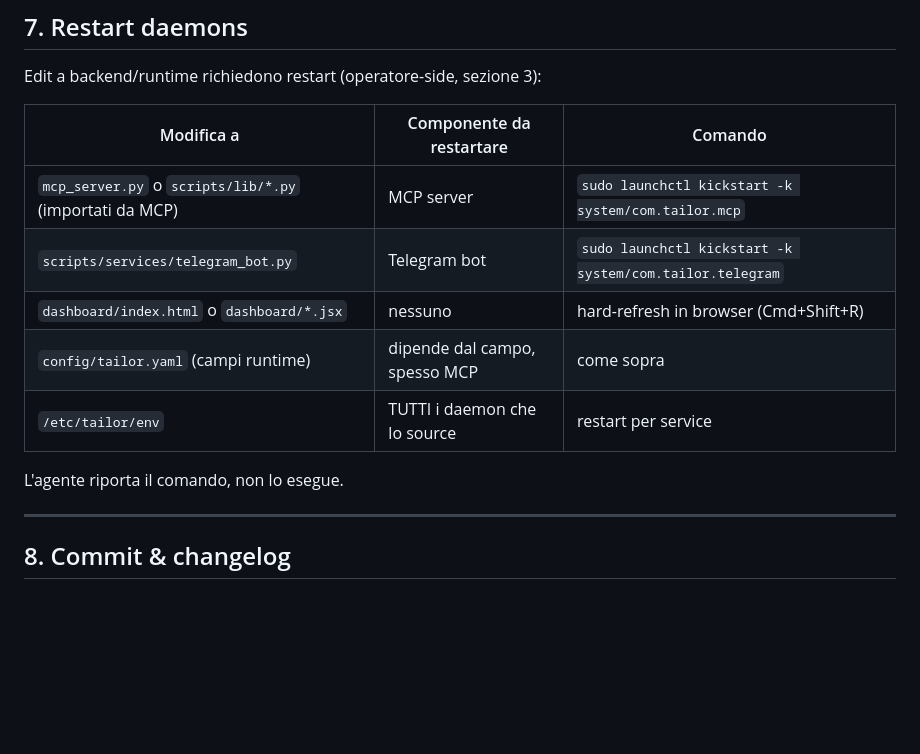
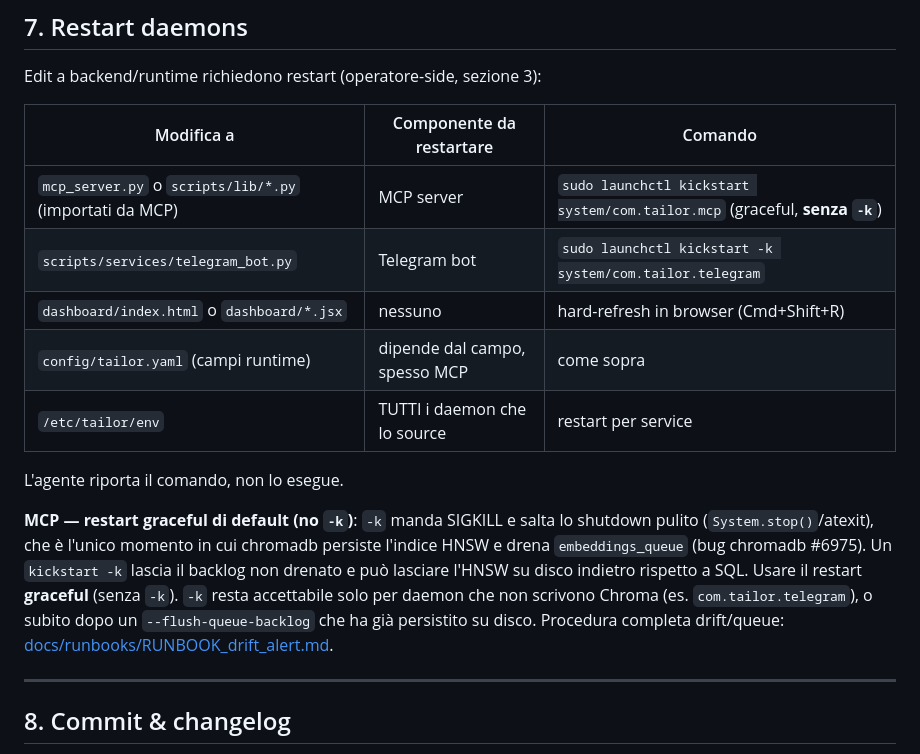
Before and after one commit to tailormemory/tailor, a Markdown page: CLAUDE.md, the part around the change. GitHub-like rendering; blank space fills up the shorter version.

Commit message:
docs(claude): aggiorna §7 restart MCP graceful default
Il restart MCP passa da `kickstart -k` a graceful (senza -k): -k=SIGKILL
salta System.stop()/atexit, unico trigger di persist HNSW + drain
embeddings_queue (chromadb #6975), lasciando backlog non drenato e HNSW
su disco indietro rispetto a SQL. -k resta ok per daemon non-Chroma
(telegram) o post --flush-queue-backlog. Link al runbook drift/queue.

Co-Authored-By: Claude Opus 4.8 (1M context) <noreply@anthropic.com>

```diff
--- a/CLAUDE.md
+++ b/CLAUDE.md
@@ -145,13 +145,15 @@ Edit a backend/runtime richiedono restart (operatore-side, sezione 3):
 
 | Modifica a | Componente da restartare | Comando |
 |---|---|---|
-| `mcp_server.py` o `scripts/lib/*.py` (importati da MCP) | MCP server | `sudo launchctl kickstart -k system/com.tailor.mcp` |
+| `mcp_server.py` o `scripts/lib/*.py` (importati da MCP) | MCP server | `sudo launchctl kickstart system/com.tailor.mcp` (graceful, **senza `-k`**) |
 | `scripts/services/telegram_bot.py` | Telegram bot | `sudo launchctl kickstart -k system/com.tailor.telegram` |
 | `dashboard/index.html` o `dashboard/*.jsx` | nessuno | hard-refresh in browser (Cmd+Shift+R) |
 | `config/tailor.yaml` (campi runtime) | dipende dal campo, spesso MCP | come sopra |
 | `/etc/tailor/env` | TUTTI i daemon che lo source | restart per service |
 
 L'agente riporta il comando, non lo esegue.
+
+**MCP — restart graceful di default (no `-k`)**: `-k` manda SIGKILL e salta lo shutdown pulito (`System.stop()`/atexit), che è l'unico momento in cui chromadb persiste l'indice HNSW e drena `embeddings_queue` (bug chromadb #6975). Un `kickstart -k` lascia il backlog non drenato e può lasciare l'HNSW su disco indietro rispetto a SQL. Usare il restart **graceful** (senza `-k`). `-k` resta accettabile solo per daemon che non scrivono Chroma (es. `com.tailor.telegram`), o subito dopo un `--flush-queue-backlog` che ha già persistito su disco. Procedura completa drift/queue: [docs/runbooks/RUNBOOK_drift_alert.md](docs/runbooks/RUNBOOK_drift_alert.md).
 
 ---
 
```
